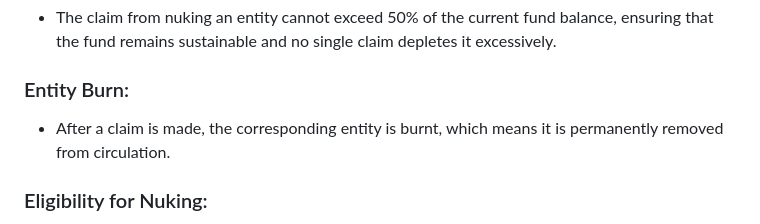
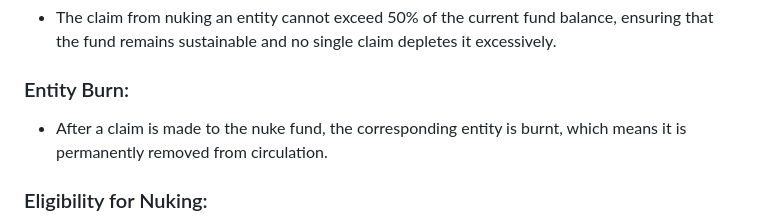
Before and after one commit to TraitForge/GitBook, a Markdown page: GamePlay/Nuke Fund.md, the part around the change. Drawn GitHub-style.

```diff
--- a/GamePlay/Nuke Fund.md
+++ b/GamePlay/Nuke Fund.md
@@ -43,7 +43,7 @@ The Nuke Fund is a contract that accumulates ETH from new mints and economic act
 - The claim from nuking an entity cannot exceed 50% of the current fund balance, ensuring that the fund remains sustainable and no single claim depletes it excessively.
 
 ### Entity Burn:
-- After a claim is made, the corresponding entity is burnt, which means it is permanently removed from circulation.
+- After a claim is made to the nuke fund, the corresponding entity is burnt, which means it is permanently removed from circulation.
 
 ### Eligibility for Nuking:
 - An entity must be at least three days old to be eligible for nuking. This rule prevents immediate claims after acquisition and encourages longer-term holding.
```
